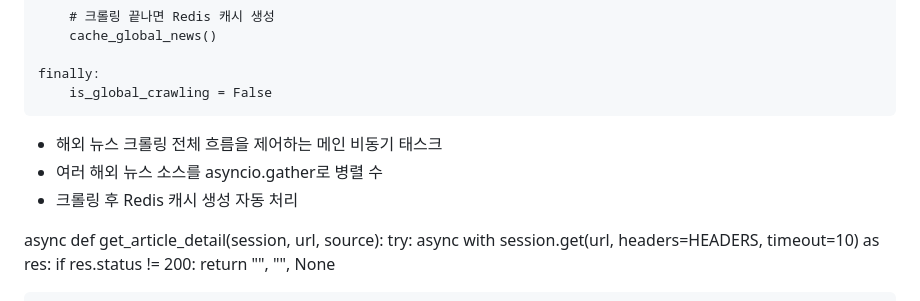
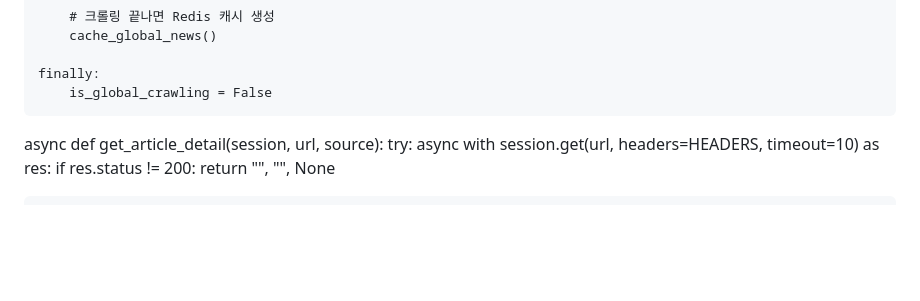
Before and after one commit to KANASIEL/Project5, a Markdown page: README.md, the part around the change. Drawn GitHub-style; blank space fills up the shorter version.

```diff
--- a/README.md
+++ b/README.md
@@ -81,9 +81,7 @@ async def task_global_crawling():
     finally:
         is_global_crawling = False
 
-- 해외 뉴스 크롤링 전체 흐름을 제어하는 메인 비동기 태스크
-- 여러 해외 뉴스 소스를 asyncio.gather로 병렬 수
-- 크롤링 후 Redis 캐시 생성 자동 처리
+
 
 
 
```
